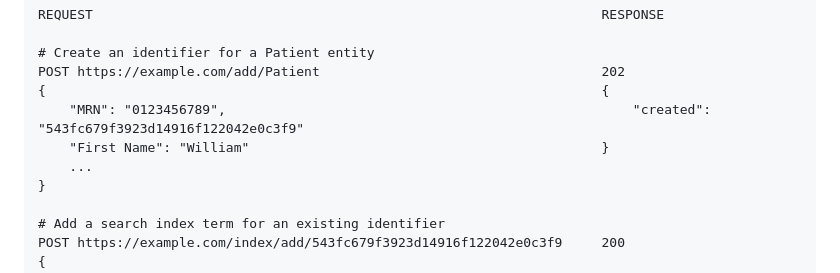
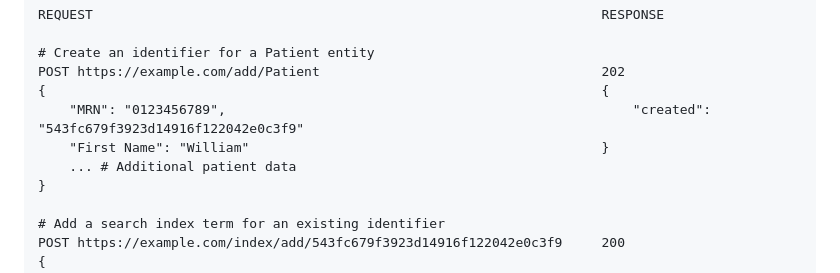
Before and after one commit to whorvath2/identifier, a Markdown page: README.md, the part around the change. GitHub-like rendering.

```diff
--- a/README.md
+++ b/README.md
@@ -54,7 +54,7 @@ A healthcare provider wants to use Identifier to store patients, and to be able
     {                                                                       {
         "MRN": "0123456789",                                                    "created": "543fc679f3923d14916f122042e0c3f9"
         "First Name": "William"                                             }
-        ...
+        ... # Additional patient data
     }
 
     # Add a search index term for an existing identifier
```
